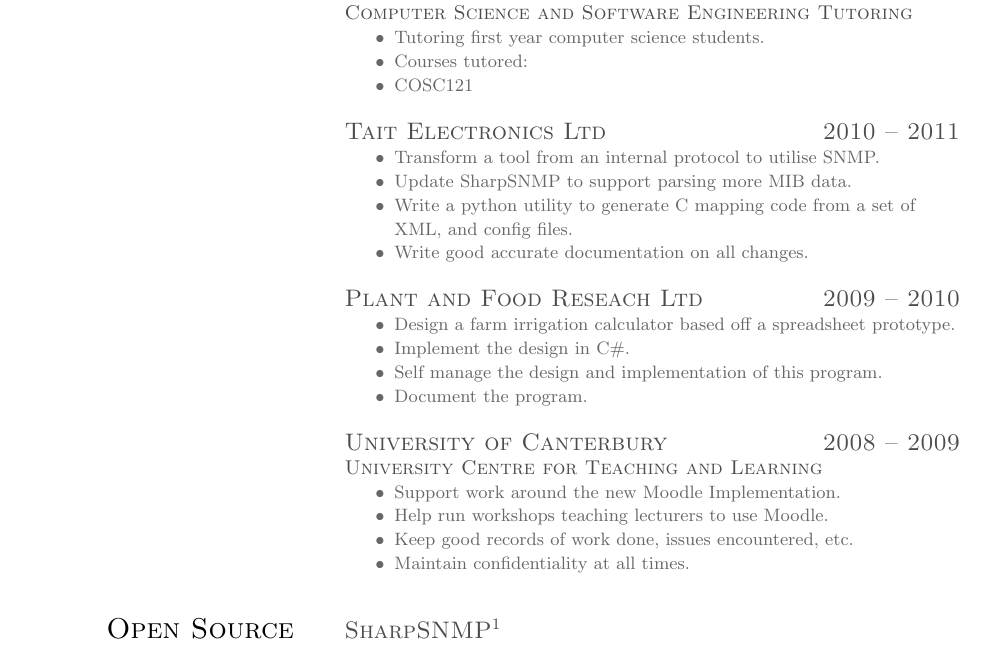
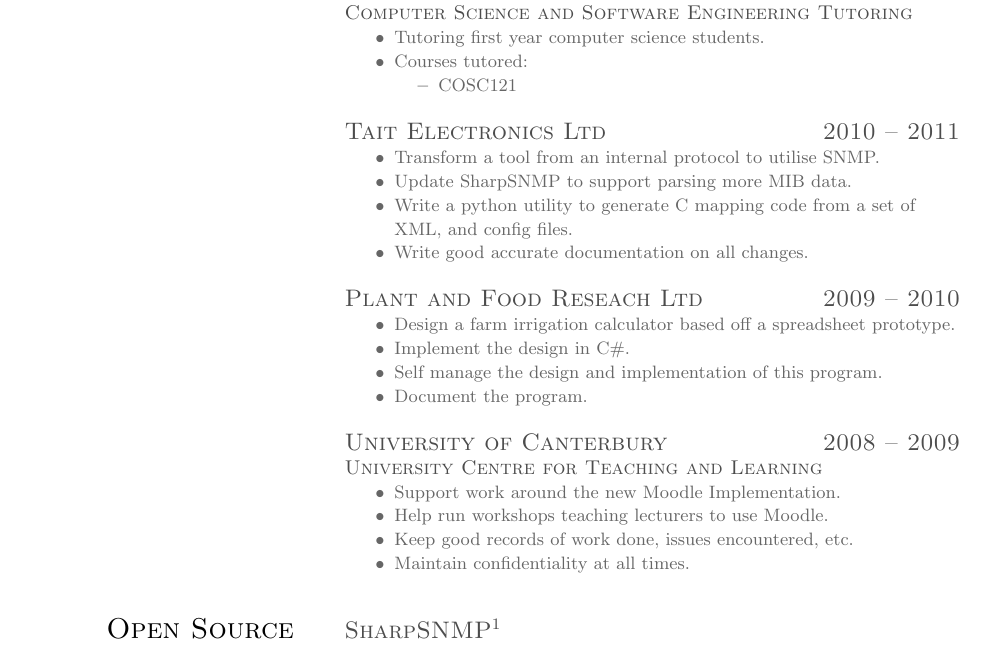
Before and after one commit to imatary/CV, a LaTeX CV (src/cv.tex): part of page 1 of 2, cut so that both start at the same text. Compiled offline with pdfLaTeX.

Commit message:
Fixed the indentation on courses tutored

```diff
--- a/src/cv.tex
+++ b/src/cv.tex
@@ -90,7 +90,9 @@
       \begin{packed_items}
         \item{Tutoring first year computer science students.}
         \item{Courses tutored:}
-        \item{COSC121}
+        \begin{packed_items}
+          \item{COSC121}
+        \end{packed_items}
       \end{packed_items}
 
       \rightheadingstyle{Tait Electronics Ltd \hfill 2010 -- 2011}
```
Also changed, not shown: cv.pdf.
